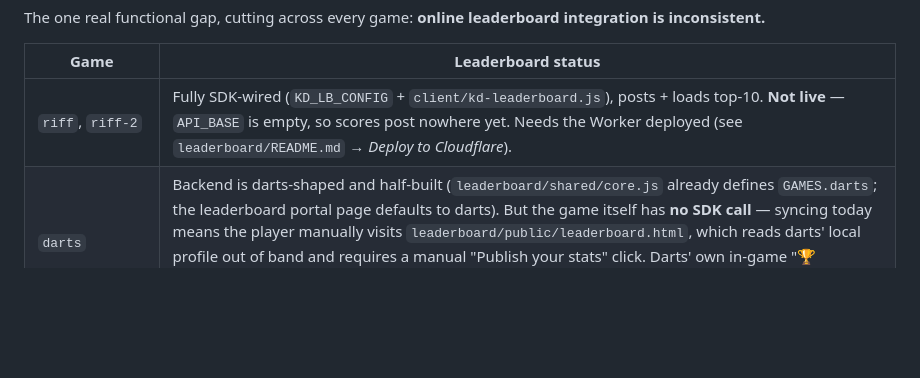
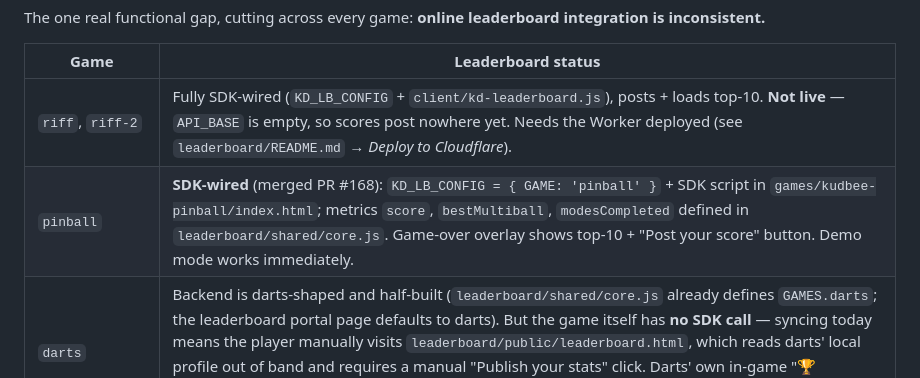
Before and after one commit to KudbeeZero/Devbiz, a Markdown page: docs/GAMES_STUDIO_ROADMAP.md, the part around the change. Drawn GitHub-style; blank space fills up the shorter version.

```diff
--- a/docs/GAMES_STUDIO_ROADMAP.md
+++ b/docs/GAMES_STUDIO_ROADMAP.md
@@ -24,6 +24,7 @@ inconsistent.**
 | Game | Leaderboard status |
 |---|---|
 | `riff`, `riff-2` | Fully SDK-wired (`KD_LB_CONFIG` + `client/kd-leaderboard.js`), posts + loads top-10. **Not live** — `API_BASE` is empty, so scores post nowhere yet. Needs the Worker deployed (see `leaderboard/README.md` → *Deploy to Cloudflare*). |
+| `pinball` | **SDK-wired** (merged PR #168): `KD_LB_CONFIG = { GAME: 'pinball' }` + SDK script in `games/kudbee-pinball/index.html`; metrics `score`, `bestMultiball`, `modesCompleted` defined in `leaderboard/shared/core.js`. Game-over overlay shows top-10 + "Post your score" button. Demo mode works immediately. |
 | `darts` | Backend is darts-shaped and half-built (`leaderboard/shared/core.js` already defines `GAMES.darts`; the leaderboard portal page defaults to darts). But the game itself has **no SDK call** — syncing today means the player manually visits `leaderboard/public/leaderboard.html`, which reads darts' local profile out of band and requires a manual "Publish your stats" click. Darts' own in-game "🏆 Leaderboard" is a cosmetic local AI-ladder screen, not the online service — worth noting since the README text reads ambiguously on this point. |
 | `voidrunner` | Has its own polished **local** top-10 + 3-initial arcade entry screen already built (`kudbee.voidrunner.scores`/`initials`). This is the easiest of the remaining games to wire — the "you got a good score, enter your name" UX already exists; it just needs the SDK call swapped in underneath instead of `localStorage`. |
 | `contra`, `munch`, `orbital`, `puzzles` | No online leaderboard artifact of any kind — local best/progress only. `contra`'s own `docs/GAME_DESIGN.md` roadmap already names "save/leaderboard" as a named Phase 3 item, so wiring it there has an existing design hook. |
```
Also changed, not shown: docs/BUILD_LEDGER.md (+2 -0 lines).
